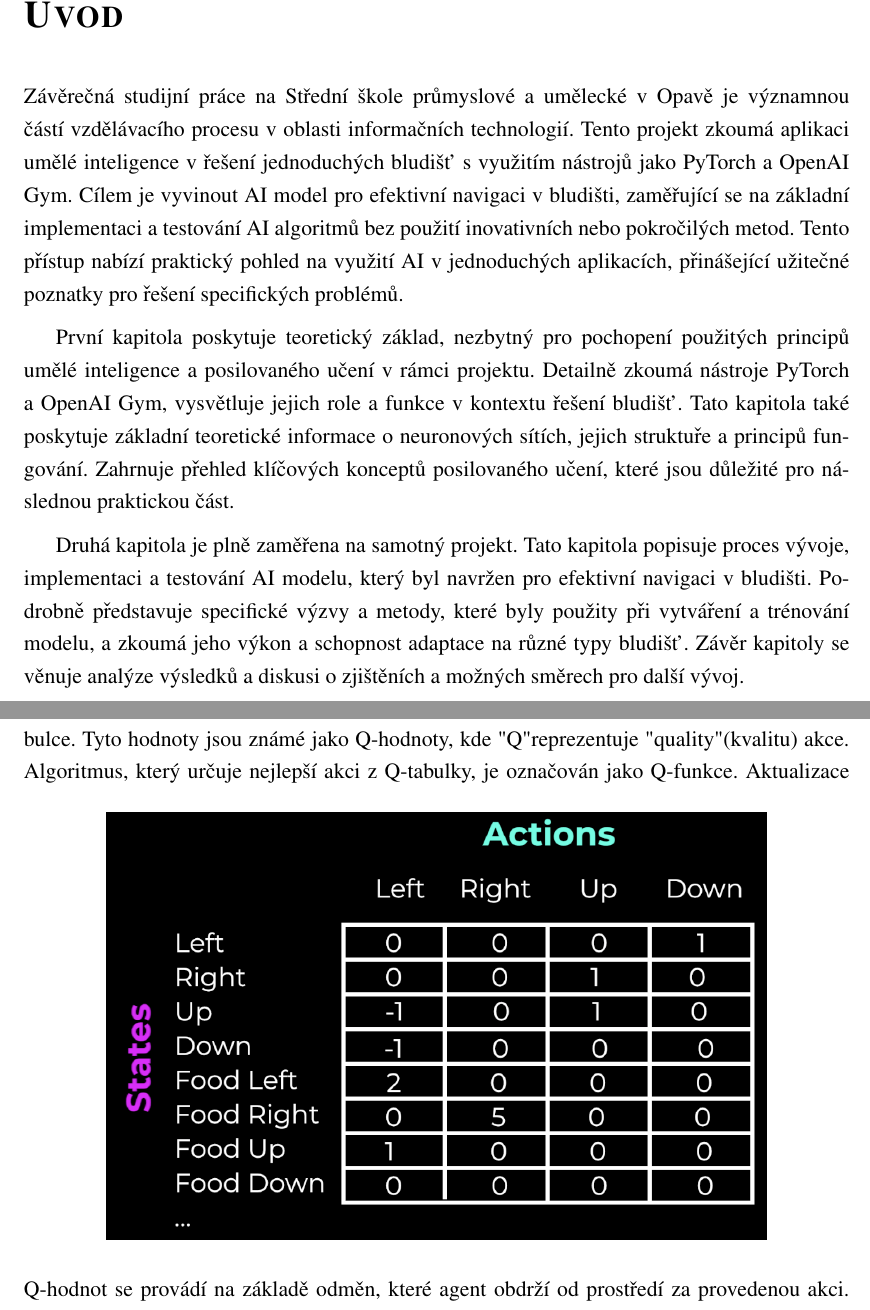
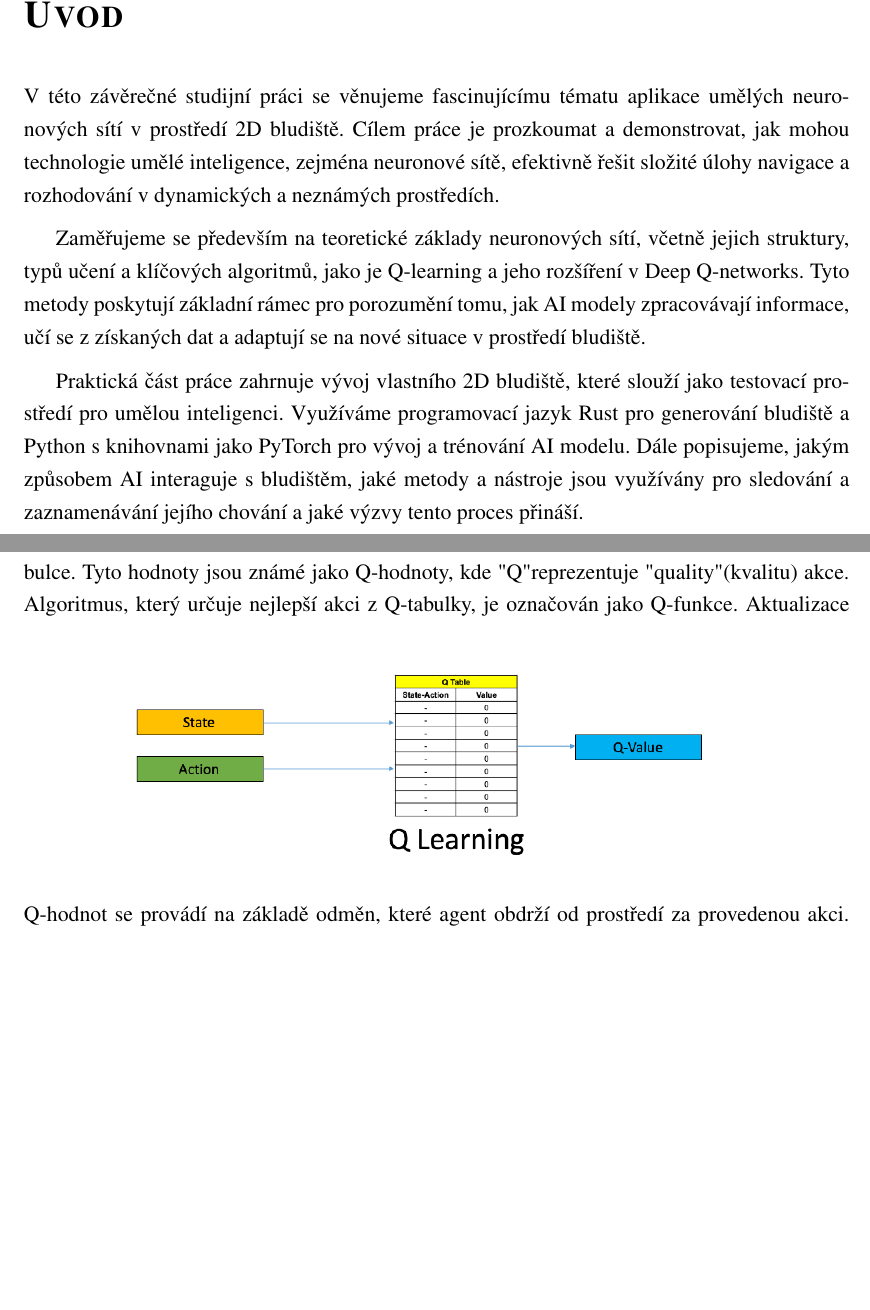
Before and after one commit to Hispalus1/AI-torch, a LaTeX document (documentation/sablona-zaverecne-prace.tex): two parts of pages 8 and 12 of 28, joined at a grey line, cut so that both start at the same text, the shorter picture padded with empty space. Compiled offline with pdfLaTeX.

Commit message:
doc new pngs

```diff
--- a/documentation/sablona-zaverecne-prace.tex
+++ b/documentation/sablona-zaverecne-prace.tex
@@ -394,13 +394,11 @@ openright
 %%%%%%%%%%%%%%%%%%%%%%%%%%%%%%%%%%%%%%%
 \chapter*{Úvod}
 \addcontentsline{toc}{chapter}{Úvod}
-Závěrečná studijní práce na Střední škole průmyslové a umělecké v Opavě je významnou částí vzdělávacího procesu v oblasti informačních technologií. Tento projekt zkoumá aplikaci umělé inteligence v řešení jednoduchých bludišť s využitím nástrojů jako PyTorch a OpenAI Gym. Cílem je vyvinout AI model pro efektivní navigaci v bludišti, zaměřující se na základní \mbox{implementaci a testování} AI algoritmů bez použití inovativních nebo pokročilých metod. Tento přístup nabízí praktický pohled na využití AI v jednoduchých aplikacích, přinášející užitečné poznatky pro řešení specifických problémů.
+V této závěrečné studijní práci se věnujeme fascinujícímu tématu aplikace umělých neuronových sítí v prostředí 2D bludiště. Cílem práce je prozkoumat a demonstrovat, jak mohou technologie umělé inteligence, zejména neuronové sítě, efektivně řešit složité úlohy navigace a rozhodování v dynamických a neznámých prostředích.
 
+Zaměřujeme se především na teoretické základy neuronových sítí, včetně jejich struktury, typů učení a klíčových algoritmů, jako je Q-learning a jeho rozšíření v Deep Q-networks. Tyto metody poskytují základní rámec pro porozumění tomu, jak AI modely zpracovávají informace, učí se z získaných dat a adaptují se na nové situace v prostředí bludiště.
 
-První kapitola poskytuje teoretický základ, nezbytný pro pochopení použitých principů umělé inteligence a posilovaného učení v rámci projektu. Detailně zkoumá nástroje PyTorch a OpenAI Gym, vysvětluje jejich role a funkce v kontextu řešení bludišť. Tato kapitola také poskytuje základní teoretické informace o neuronových sítích, jejich struktuře a principů fungování. Zahrnuje přehled klíčových konceptů posilovaného učení, které jsou důležité pro následnou praktickou část.
-
-
-Druhá kapitola je plně zaměřena na samotný projekt. Tato kapitola popisuje proces vývoje, implementaci a testování AI modelu, který byl navržen pro efektivní navigaci v bludišti. Podrobně představuje specifické výzvy a metody, které byly použity při vytváření a trénování modelu, a zkoumá jeho výkon a schopnost adaptace na různé typy bludišť. Závěr kapitoly se věnuje analýze výsledků a diskusi o zjištěních a možných směrech pro další vývoj.
+Praktická část práce zahrnuje vývoj vlastního 2D bludiště, které slouží jako testovací prostředí pro umělou inteligenci. Využíváme programovací jazyk Rust pro generování bludiště a Python s knihovnami jako PyTorch pro vývoj a trénování AI modelu. Dále popisujeme, jakým způsobem AI interaguje s bludištěm, jaké metody a nástroje jsou využívány pro sledování a zaznamenávání jejího chování a jaké výzvy tento proces přináší.
 
 
 
@@ -460,7 +458,7 @@ Pro maximalizaci celkové odměny je nezbytné, aby agent volil optimální akce
 Q-learning je algoritmus založený na principu posilovaného učení. Na rozdíl od metod, které přímo hledají optimální strategii $\pi$ (metody policy gradient), Q-learning postupuje nepřímo prostřednictvím tzv. Q-tabulky. Tato tabulka spojuje stavy s akcemi - každý řádek reprezentuje jeden stav a sloupce v tomto řádku různé akce. Agent vybírá akci s nejvyšší hodnotou v tabulce. Tyto hodnoty jsou známé jako Q-hodnoty, kde "Q" reprezentuje "quality" (kvalitu) akce. Algoritmus, který určuje nejlepší akci z Q-tabulky, je označován jako Q-funkce.
 \begin{figure}[h]
 	\centering
-	\includegraphics[width=0.8\linewidth, height=0.8\linewidth, keepaspectratio]{image/qlearn.png}
+	\includegraphics[width=0.8\linewidth, height=0.8\linewidth, keepaspectratio]{image/qlearn2.png}
 
 \end{figure}
 Aktualizace Q-hodnot se provádí na základě odměn, které agent obdrží od prostředí za provedenou akci. Tato odměna, známá jako posílení, může být pozitivní, negativní (trest) nebo neutrální. Když agent obdrží za určitou akci negativní odměnu, dojde k snížení příslušné hodnoty v Q-tabulce, což vede k nižší pravděpodobnosti opětovného výběru této akce. Takto lze postupně eliminovat nežádoucí chování a podporovat chování, které je žádoucí.
```
Also changed, not shown: documentation/sablona-zaverecne-prace.pdf, documentation/sablona-zaverecne-prace.tex (2 more changed lines), 2 other files.
